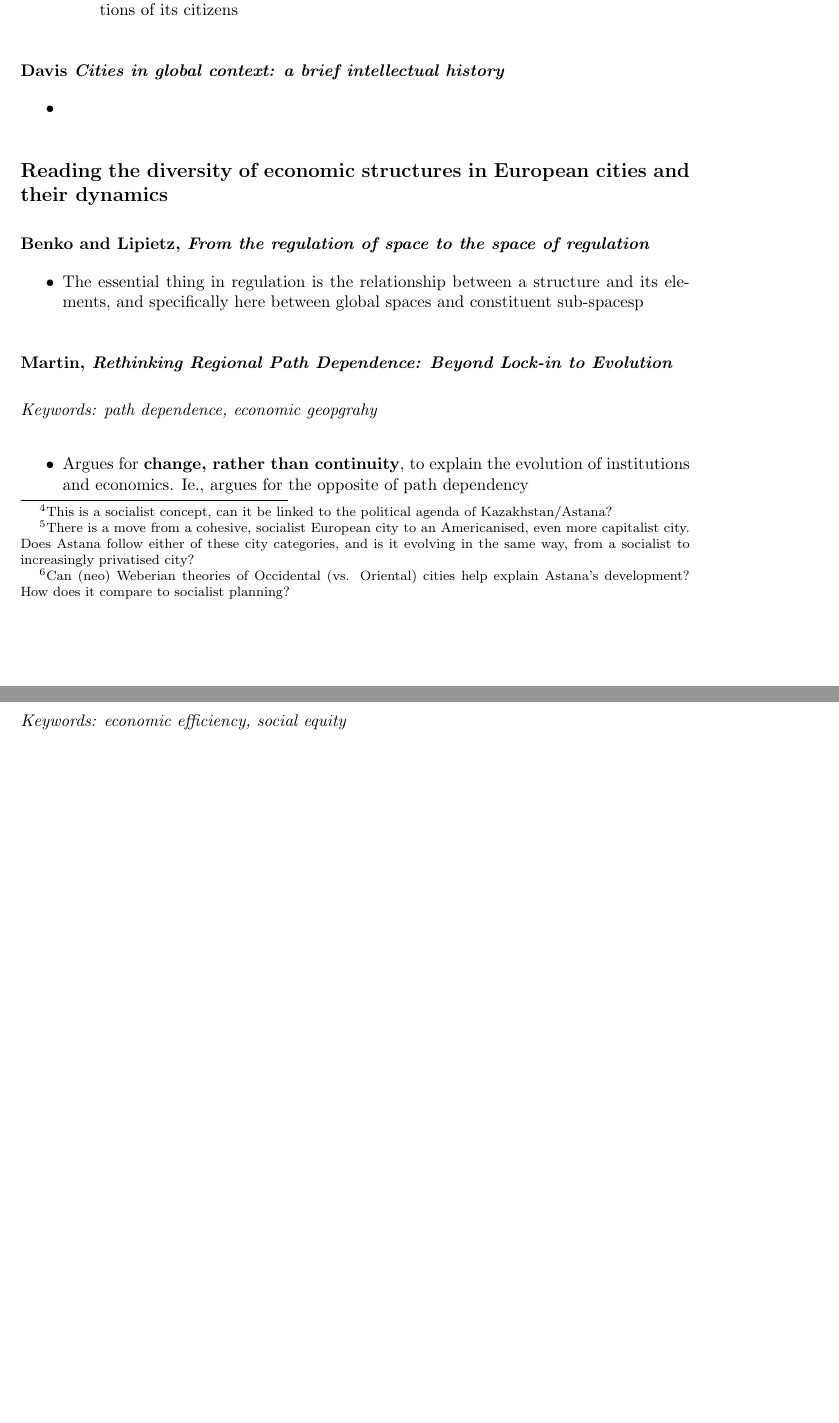
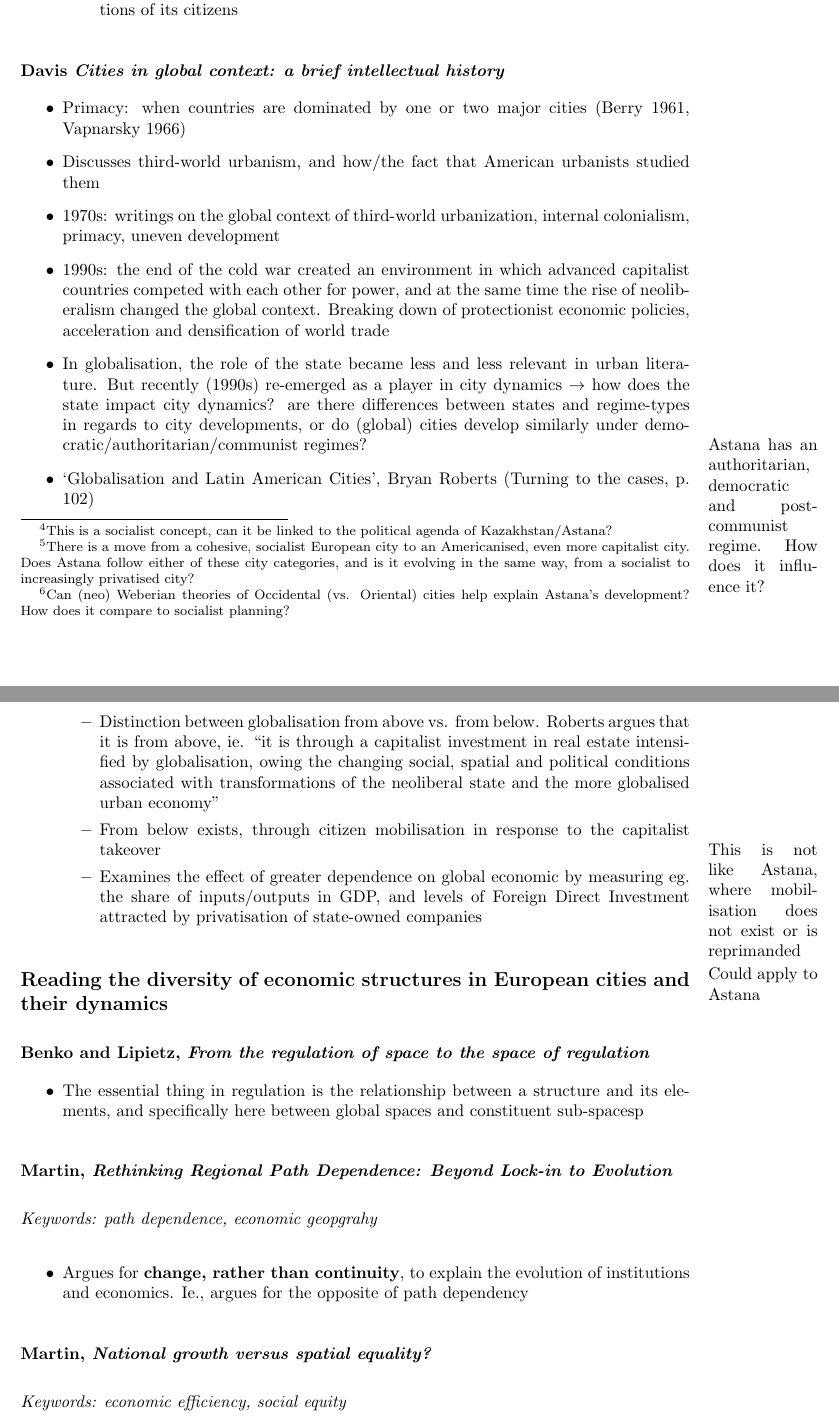
Before and after one commit to carlahy/4cities, a LaTeX document (s1/ECUW/notes.tex): two parts of pages 15 and 16 of 17 before the commit and two parts of pages 15 and 16 of 18 after it, joined at a grey line, cut so that both start at the same text, the shorter picture padded with empty space. Compiled offline with pdfLaTeX.

Commit message:
ECUW lecture 2 reading notes

```diff
--- a/s1/ECUW/notes.tex
+++ b/s1/ECUW/notes.tex
@@ -425,7 +425,15 @@ FUA, \textbf{functional urban areas}, are approximated using NUTS.
 \subsubsection{Davis \textit{Cities in global context: a brief intellectual history}}
 
 \begin{outline}
-	\1
+	\1 Primacy: when countries are dominated by one or two major cities (Berry 1961, Vapnarsky 1966)
+	\1 Discusses third-world urbanism, and how/the fact that American urbanists studied them
+	\1 1970s: writings on the global context of third-world urbanization, internal colonialism, primacy, uneven development
+	\1 1990s: the end of the cold war created an environment in which advanced capitalist countries competed with each other for power, and at the same time the rise of neoliberalism changed the global context. Breaking down of protectionist economic policies, acceleration and densification of world trade
+	\1 In globalisation, the role of the state became less and less relevant in urban literature. But recently (1990s) re-emerged as a player in city dynamics $\rightarrow$ how does the state impact city dynamics? are there differences between states and regime-types in regards to city developments, or do (global) cities develop similarly under democratic/authoritarian/communist regimes?\marginpar{Astana has an authoritarian, democratic and post-communist regime. How does it influence it?}
+	\1 `Globalisation  and Latin American Cities', Bryan Roberts (Turning to the cases, p. 102)
+		\2 Distinction between globalisation from above vs. from below. Roberts argues that it is from above, ie. ``it is through a capitalist investment in real estate intensified by globalisation, owing the changing social, spatial and political conditions associated with transformations of the neoliberal state and the more globalised urban economy''
+		\2 From below exists, through citizen mobilisation in response to the capitalist takeover \marginpar{This is not like Astana, where mobilisation does not exist or is reprimanded}
+		\2 Examines the effect of greater dependence on global economic by measuring eg. the share of inputs/outputs in GDP, and levels of Foreign Direct Investment attracted by privatisation of state-owned companies\marginpar{Could apply to Astana}
 \end{outline}
 
 \subsection{Reading the diversity of economic structures in European cities and their dynamics}
```
Also changed, not shown: s1/ECUW/notes.pdf.
